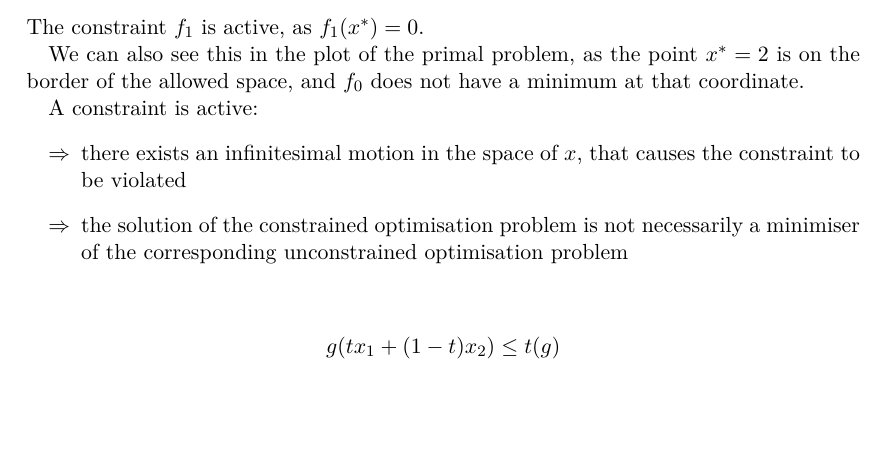
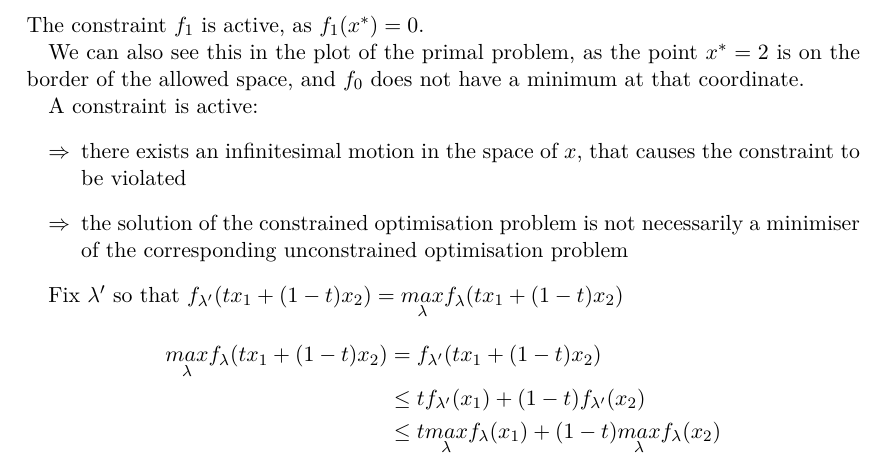
Before and after one commit to da-raf/ml-hw, a LaTeX document (ex8/main.tex, which reads ex8/problems/prob3.tex): part of page 6 of 6, cut so that both start at the same text, the shorter picture padded with empty space. Compiled offline with pdfLaTeX.

Commit message:
problem 3 done

```diff
--- a/ex8/problems/prob3.tex
+++ b/ex8/problems/prob3.tex
@@ -1,3 +1,6 @@
+Fix $\lambda'$ so that $f_{\lambda'}(tx_1 + (1-t)x_2) = \underset{\lambda}{max} f_\lambda(tx_1 + (1-t)x_2)$
 \begin{align*}
-g(tx_1 + (1-t)x_2) \le t(g)
+ \underset{\lambda}{max} f_\lambda(tx_1 + (1-t)x_2) &=f_{\lambda'}(tx_1 + (1-t)x_2)\\
+ &\le tf_{\lambda'}(x_1)  + (1-t) f_{\lambda'}(x_2) \\
+ &\le t \underset{\lambda}{max} f_{\lambda}(x_1)  + (1-t) \underset{\lambda}{max} f_{\lambda}(x_2)
 \end{align*}
```
